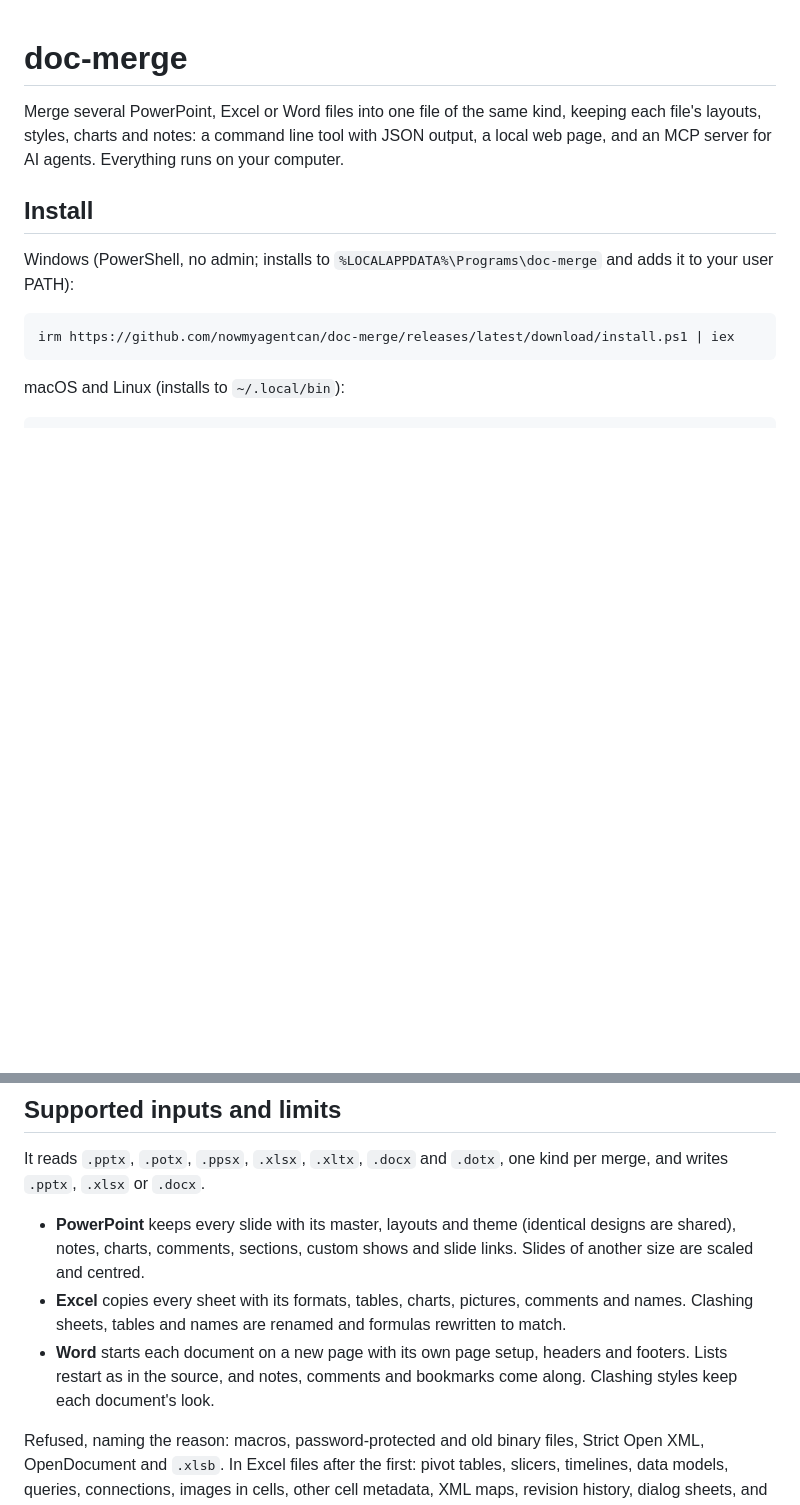
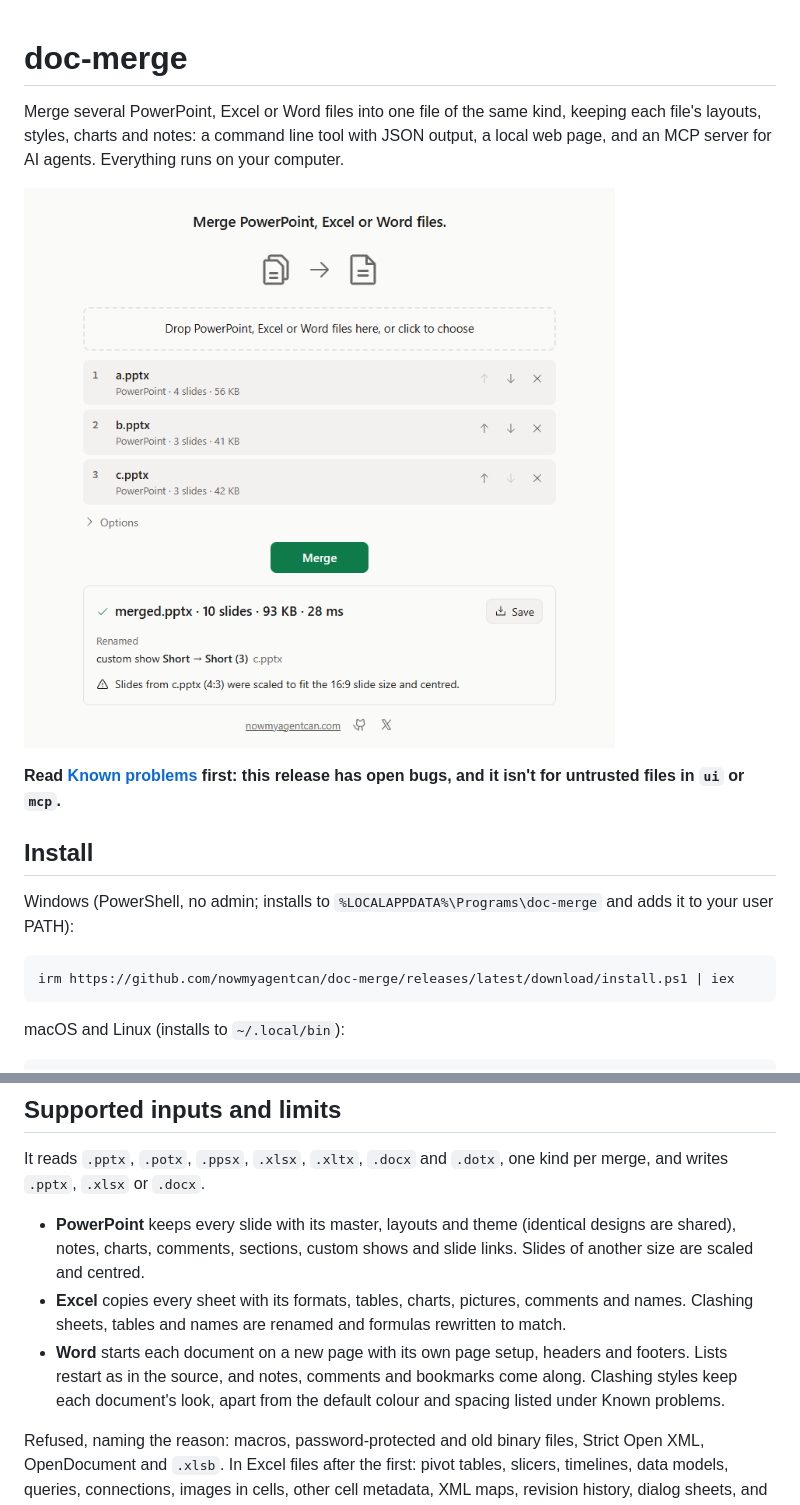
Before and after one commit to nowmyagentcan/doc-merge, a Markdown page: README.md, 2 parts joined by grey strips. Rendered like a GitHub page; pictures changed too: .github/screenshot.png (added); blank space fills up the shorter version.

Commit message:
docs: add a screenshot and the known problems

```diff
--- a/README.md
+++ b/README.md
@@ -1,6 +1,10 @@
 # doc-merge
 
 Merge several PowerPoint, Excel or Word files into one file of the same kind, keeping each file's layouts, styles, charts and notes: a command line tool with JSON output, a local web page, and an MCP server for AI agents. Everything runs on your computer.
+
+![The doc-merge page with three decks in order and a merged result](.github/screenshot.png)
+
+**Read [Known problems](#known-problems-in-v010) first: this release has open bugs, and it isn't for untrusted files in `ui` or `mcp`.**
 
 ## Install
 
@@ -67,7 +71,7 @@ It reads `.pptx`, `.potx`, `.ppsx`, `.xlsx`, `.xltx`, `.docx` and `.dotx`, one k
 
 - **PowerPoint** keeps every slide with its master, layouts and theme (identical designs are shared), notes, charts, comments, sections, custom shows and slide links. Slides of another size are scaled and centred.
 - **Excel** copies every sheet with its formats, tables, charts, pictures, comments and names. Clashing sheets, tables and names are renamed and formulas rewritten to match.
-- **Word** starts each document on a new page with its own page setup, headers and footers. Lists restart as in the source, and notes, comments and bookmarks come along. Clashing styles keep each document's look.
+- **Word** starts each document on a new page with its own page setup, headers and footers. Lists restart as in the source, and notes, comments and bookmarks come along. Clashing styles keep each document's look, apart from the default colour and spacing listed under Known problems.
 
 Refused, naming the reason: macros, password-protected and old binary files, Strict Open XML, OpenDocument and `.xlsb`. In Excel files after the first: pivot tables, slicers, timelines, data models, queries, connections, images in cells, other cell metadata, XML maps, revision history, dialog sheets, and a different date system. In PowerPoint files after the first: zoom.
 
```
Also changed, not shown: other parts of README.md (+18 -1 lines).
